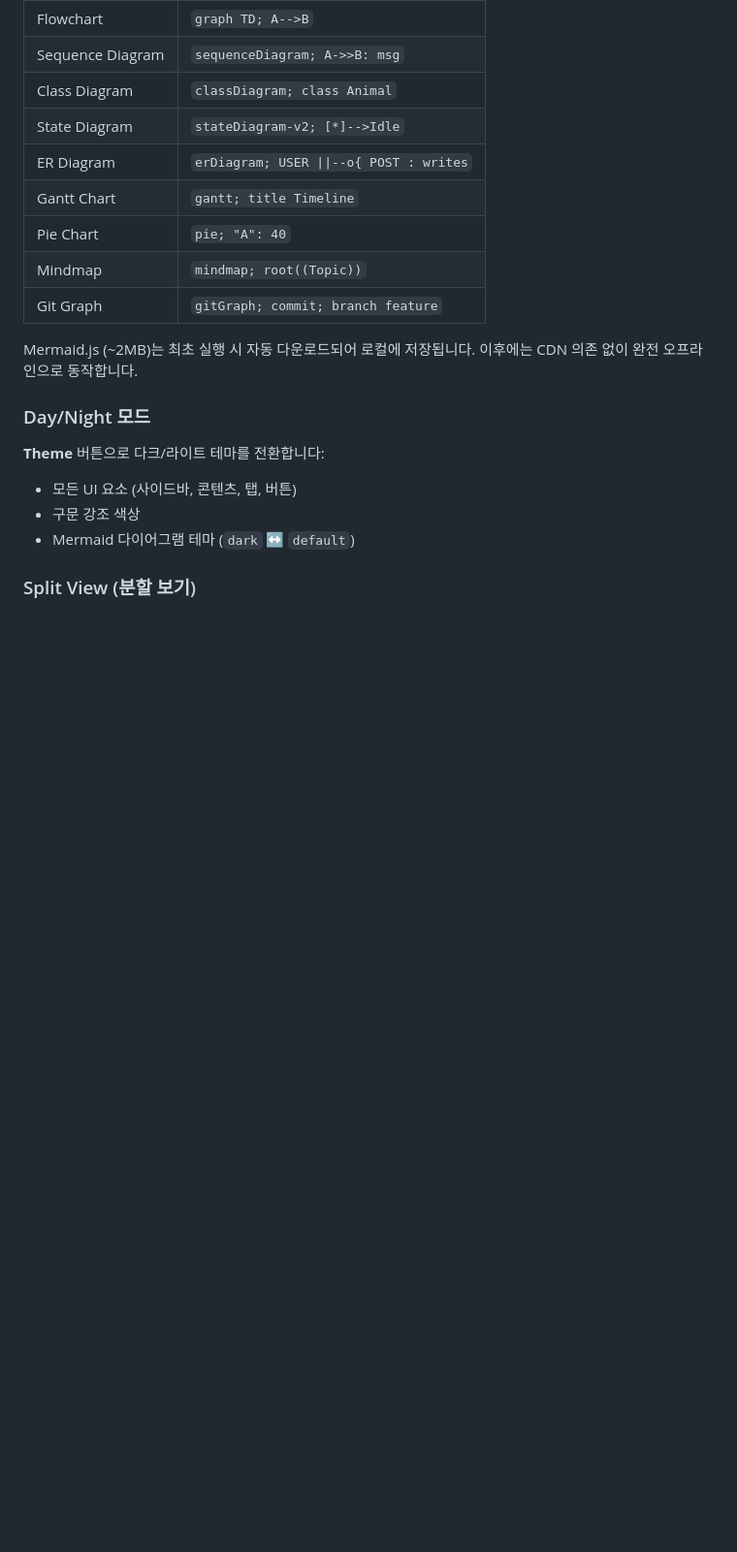
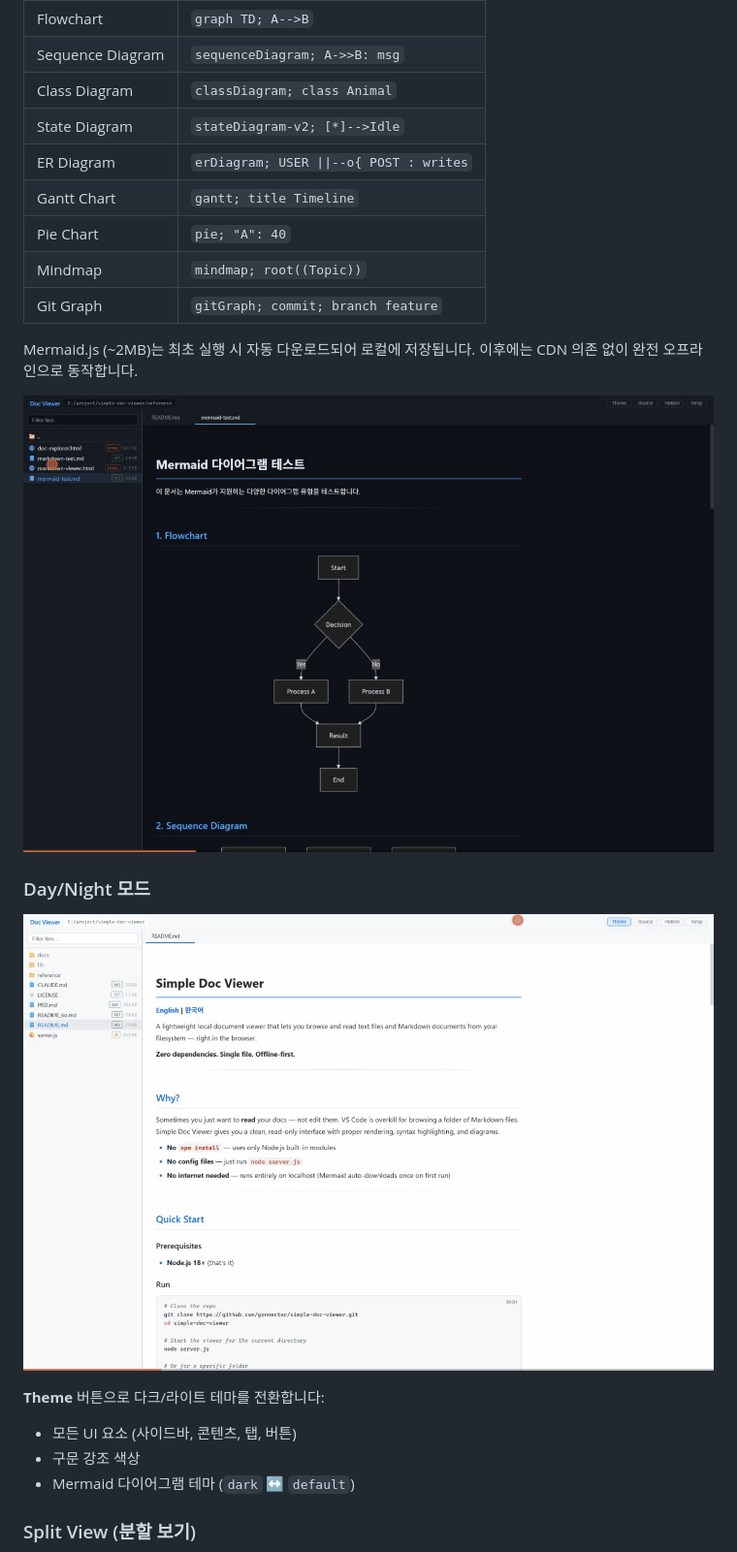
Before and after one commit to gonnector/simple-doc-viewer, a Markdown page: README_ko.md, the part around one of its changes. Shown at 97% size. GitHub-like rendering; pictures changed too: docs/images/mermaid-diagrams.gif (added), docs/images/theme-toggle.gif (added); blank space fills up the shorter version.

```diff
--- a/README_ko.md
+++ b/README_ko.md
@@ -155,7 +153,11 @@ JavaScript, TypeScript, Python, Bash, CSS, HTML, JSON, YAML, SQL, Go, Rust, C/C+
 
 Mermaid.js (~2MB)는 최초 실행 시 자동 다운로드되어 로컬에 저장됩니다. 이후에는 CDN 의존 없이 완전 오프라인으로 동작합니다.
 
+![Mermaid 다이어그램](docs/images/mermaid-diagrams.gif)
+
 ### Day/Night 모드
+
+![테마 전환](docs/images/theme-toggle.gif)
 
 **Theme** 버튼으로 다크/라이트 테마를 전환합니다:
 - 모든 UI 요소 (사이드바, 콘텐츠, 탭, 버튼)
```
Also changed, not shown: other parts of README_ko.md (+3 -3 lines), README.md (+7 -3 lines), docs/images/browse-and-render.gif (added), docs/images/split-view.gif (added).
